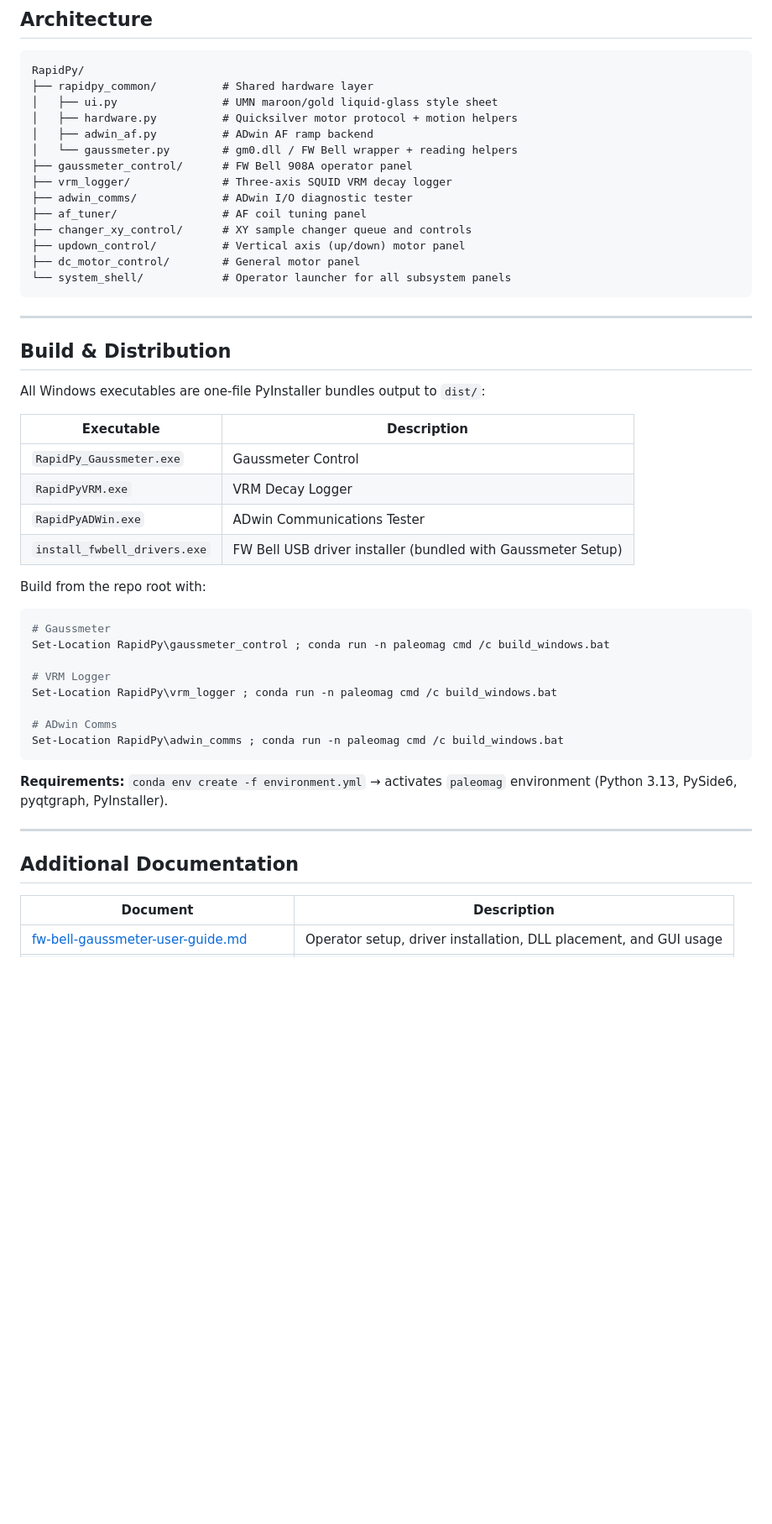
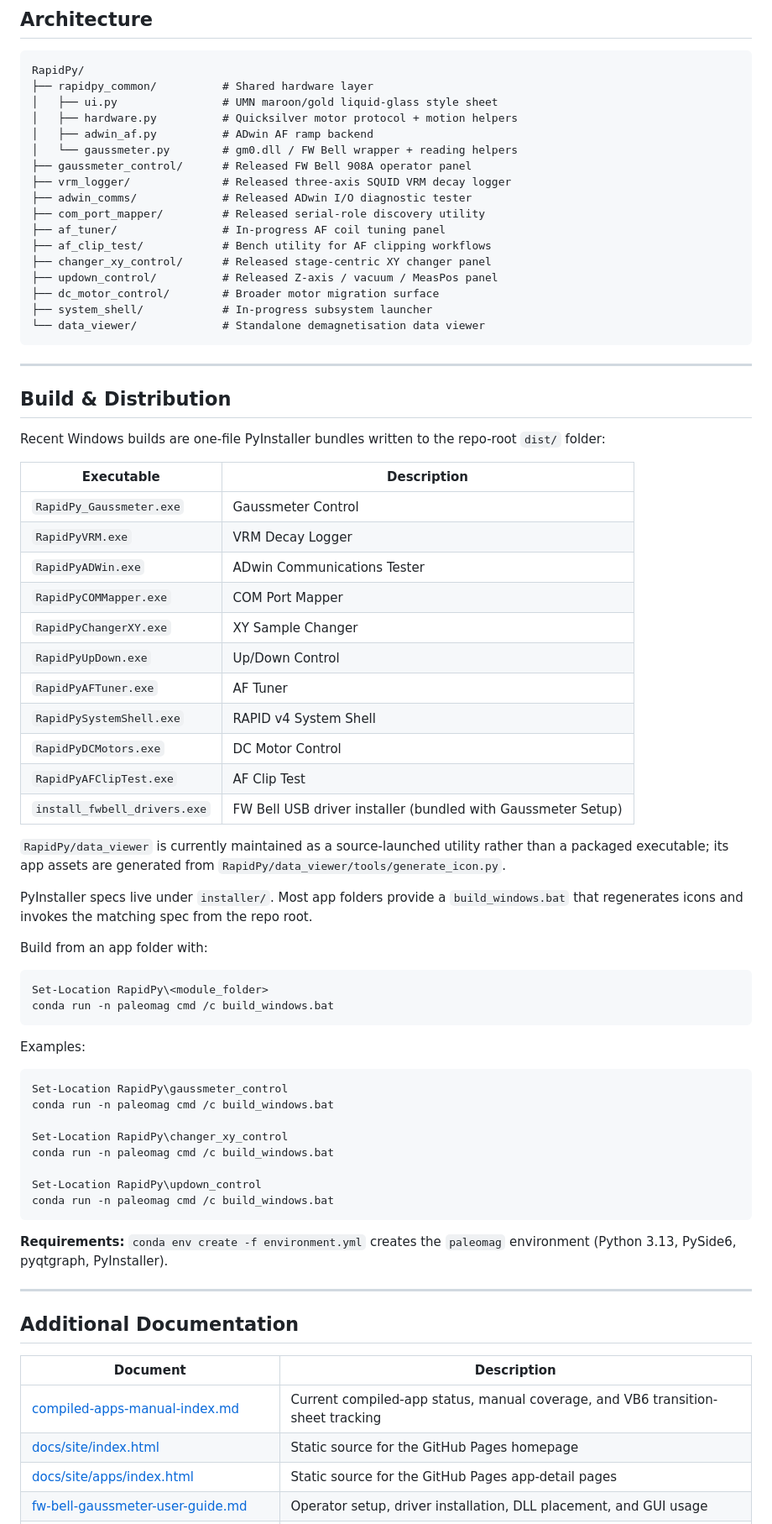
Before and after one commit to duserzym/RAPID, a Markdown page: README.md, the part around one of its changes. Shown at 84% size. Drawn GitHub-style; blank space fills up the shorter version.

````diff
--- a/README.md
+++ b/README.md
@@ -60,43 +51,64 @@ RapidPy/
 │   ├── hardware.py          # Quicksilver motor protocol + motion helpers
 │   ├── adwin_af.py          # ADwin AF ramp backend
 │   └── gaussmeter.py        # gm0.dll / FW Bell wrapper + reading helpers
-├── gaussmeter_control/      # FW Bell 908A operator panel
-├── vrm_logger/              # Three-axis SQUID VRM decay logger
-├── adwin_comms/             # ADwin I/O diagnostic tester
-├── af_tuner/                # AF coil tuning panel
-├── changer_xy_control/      # XY sample changer queue and controls
-├── updown_control/          # Vertical axis (up/down) motor panel
-├── dc_motor_control/        # General motor panel
-└── system_shell/            # Operator launcher for all subsystem panels
+├── gaussmeter_control/      # Released FW Bell 908A operator panel
+├── vrm_logger/              # Released three-axis SQUID VRM decay logger
+├── adwin_comms/             # Released ADwin I/O diagnostic tester
+├── com_port_mapper/         # Released serial-role discovery utility
+├── af_tuner/                # In-progress AF coil tuning panel
+├── af_clip_test/            # Bench utility for AF clipping workflows
+├── changer_xy_control/      # Released stage-centric XY changer panel
+├── updown_control/          # Released Z-axis / vacuum / MeasPos panel
+├── dc_motor_control/        # Broader motor migration surface
+├── system_shell/            # In-progress subsystem launcher
+└── data_viewer/             # Standalone demagnetisation data viewer
 ```
 
 ---
 
 ## Build & Distribution
 
-All Windows executables are one-file PyInstaller bundles output to `dist/`:
+Recent Windows builds are one-file PyInstaller bundles written to the repo-root `dist/` folder:
 
 | Executable | Description |
 |---|---|
 | `RapidPy_Gaussmeter.exe` | Gaussmeter Control |
 | `RapidPyVRM.exe` | VRM Decay Logger |
 | `RapidPyADWin.exe` | ADwin Communications Tester |
+| `RapidPyCOMMapper.exe` | COM Port Mapper |
+| `RapidPyChangerXY.exe` | XY Sample Changer |
+| `RapidPyUpDown.exe` | Up/Down Control |
+| `RapidPyAFTuner.exe` | AF Tuner |
+| `RapidPySystemShell.exe` | RAPID v4 System Shell |
+| `RapidPyDCMotors.exe` | DC Motor Control |
+| `RapidPyAFClipTest.exe` | AF Clip Test |
 | `install_fwbell_drivers.exe` | FW Bell USB driver installer (bundled with Gaussmeter Setup) |
 
-Build from the repo root with:
+`RapidPy/data_viewer` is currently maintained as a source-launched utility rather than a packaged executable; its app assets are generated from `RapidPy/data_viewer/tools/generate_icon.py`.
+
+PyInstaller specs live under `installer/`. Most app folders provide a `build_windows.bat` that regenerates icons and invokes the matching spec from the repo root.
+
+Build from an app folder with:
 
 ```powershell
-# Gaussmeter
-Set-Location RapidPy\gaussmeter_control ; conda run -n paleomag cmd /c build_windows.bat
-
-# VRM Logger
-Set-Location RapidPy\vrm_logger ; conda run -n paleomag cmd /c build_windows.bat
-
-# ADwin Comms
-Set-Location RapidPy\adwin_comms ; conda run -n paleomag cmd /c build_windows.bat
+Set-Location RapidPy\<module_folder>
+conda run -n paleomag cmd /c build_windows.bat
 ```
 
-**Requirements:** `conda env create -f environment.yml` → activates `paleomag` environment (Python 3.13, PySide6, pyqtgraph, PyInstaller).
+Examples:
+
+```powershell
+Set-Location RapidPy\gaussmeter_control
+conda run -n paleomag cmd /c build_windows.bat
+
+Set-Location RapidPy\changer_xy_control
+conda run -n paleomag cmd /c build_windows.bat
+
+Set-Location RapidPy\updown_control
+conda run -n paleomag cmd /c build_windows.bat
+```
+
+**Requirements:** `conda env create -f environment.yml` creates the `paleomag` environment (Python 3.13, PySide6, pyqtgraph, PyInstaller).
 
 ---
 
@@ -104,6 +116,9 @@ Set-Location RapidPy\adwin_comms ; conda run -n paleomag cmd /c build_windows.ba
 
 | Document | Description |
 |---|---|
+| [compiled-apps-manual-index.md](docs/compiled-apps-manual-index.md) | Current compiled-app status, manual coverage, and VB6 transition-sheet tracking |
+| [docs/site/index.html](docs/site/index.html) | Static source for the GitHub Pages homepage |
+| [docs/site/apps/index.html](docs/site/apps/index.html) | Static source for the GitHub Pages app-detail pages |
 | [fw-bell-gaussmeter-user-guide.md](docs/fw-bell-gaussmeter-user-guide.md) | Operator setup, driver installation, DLL placement, and GUI usage |
 | [fw-bell-gaussmeter-developer-guide.md](docs/fw-bell-gaussmeter-developer-guide.md) | Direct driver work, helper usage, SCPI communication |
 | [gaussmeter-user-manual.md](docs/gaussmeter-user-manual.md) | Full Gaussmeter Control app manual |
````
Also changed, not shown: other parts of README.md (+27 -34 lines).
